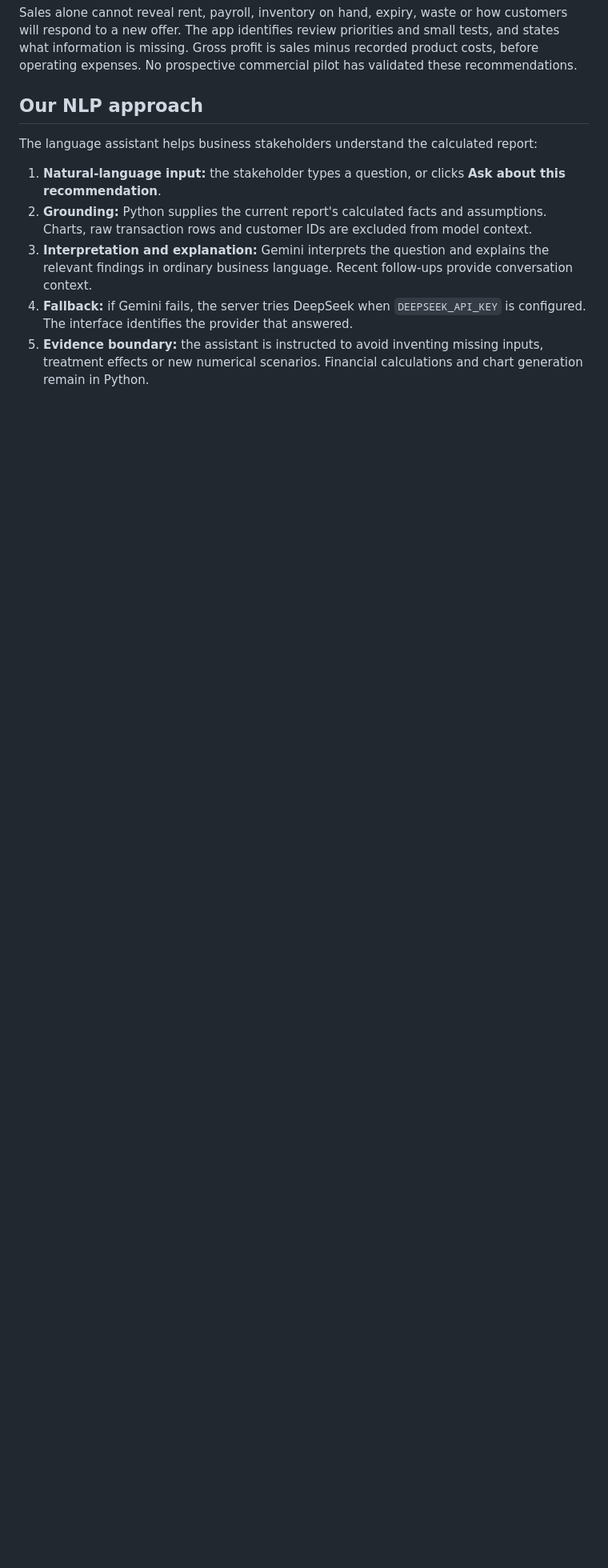
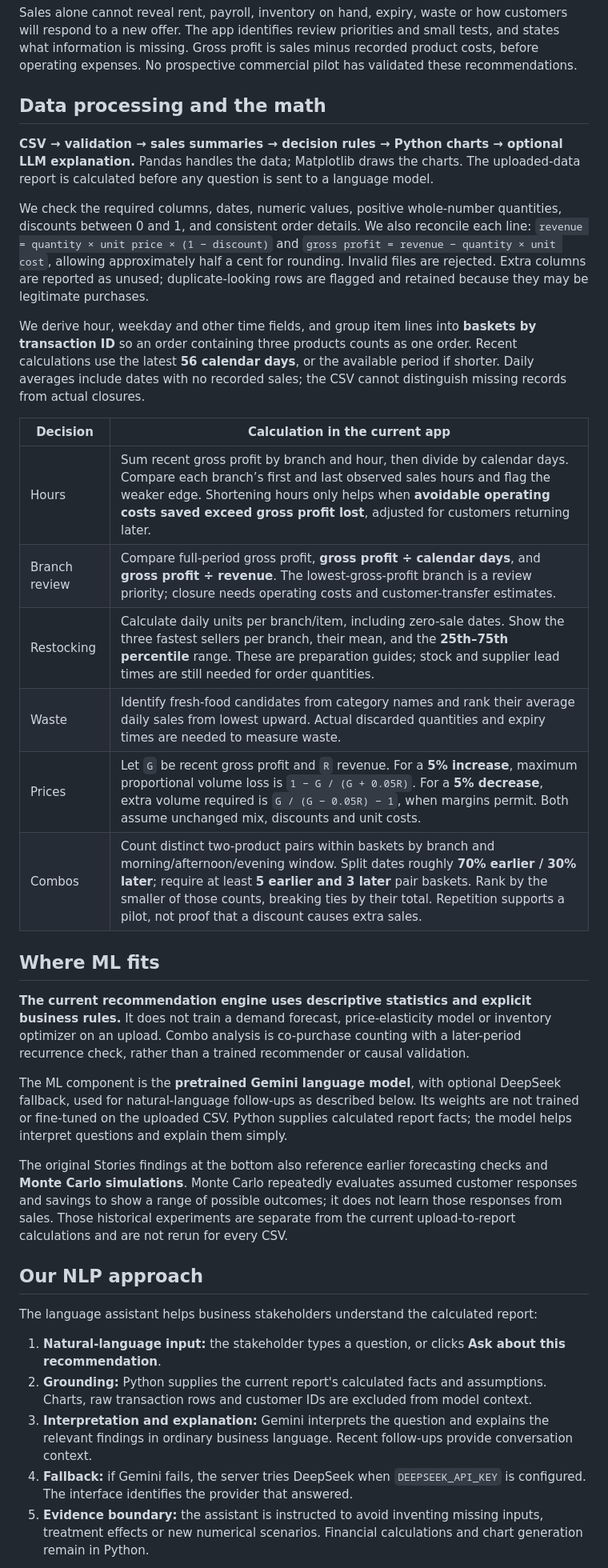
Before and after one commit to kofdarc/stories-hackathon, a Markdown page: README.md, the part around the change. Shown at 80% size. GitHub-like rendering; blank space fills up the shorter version.

Commit message:
Explain data processing recommendation math and ML role

```diff
--- a/README.md
+++ b/README.md
@@ -26,6 +26,31 @@ Each recommendation includes **what to do, why, a next step, and a Python-genera
 **Recommendations change with the uploaded dataset.** Branches, products, schedules, quantities, pairings, charts and price thresholds are recomputed from that CSV. The app does not return a fixed list of Stories recommendations. The 5% price scenarios, combo observation thresholds and time-window definitions are fixed analytical choices; their results vary with the data.
 
 Sales alone cannot reveal rent, payroll, inventory on hand, expiry, waste or how customers will respond to a new offer. The app identifies review priorities and small tests, and states what information is missing. Gross profit is sales minus recorded product costs, before operating expenses. No prospective commercial pilot has validated these recommendations.
+
+## Data processing and the math
+
+**CSV → validation → sales summaries → decision rules → Python charts → optional LLM explanation.** Pandas handles the data; Matplotlib draws the charts. The uploaded-data report is calculated before any question is sent to a language model.
+
+We check the required columns, dates, numeric values, positive whole-number quantities, discounts between 0 and 1, and consistent order details. We also reconcile each line: `revenue = quantity × unit price × (1 − discount)` and `gross profit = revenue − quantity × unit cost`, allowing approximately half a cent for rounding. Invalid files are rejected. Extra columns are reported as unused; duplicate-looking rows are flagged and retained because they may be legitimate purchases.
+
+We derive hour, weekday and other time fields, and group item lines into **baskets by transaction ID** so an order containing three products counts as one order. Recent calculations use the latest **56 calendar days**, or the available period if shorter. Daily averages include dates with no recorded sales; the CSV cannot distinguish missing records from actual closures.
+
+| Decision | Calculation in the current app |
+| --- | --- |
+| Hours | Sum recent gross profit by branch and hour, then divide by calendar days. Compare each branch’s first and last observed sales hours and flag the weaker edge. Shortening hours only helps when **avoidable operating costs saved exceed gross profit lost**, adjusted for customers returning later. |
+| Branch review | Compare full-period gross profit, **gross profit ÷ calendar days**, and **gross profit ÷ revenue**. The lowest-gross-profit branch is a review priority; closure needs operating costs and customer-transfer estimates. |
+| Restocking | Calculate daily units per branch/item, including zero-sale dates. Show the three fastest sellers per branch, their mean, and the **25th–75th percentile** range. These are preparation guides; stock and supplier lead times are still needed for order quantities. |
+| Waste | Identify fresh-food candidates from category names and rank their average daily sales from lowest upward. Actual discarded quantities and expiry times are needed to measure waste. |
+| Prices | Let `G` be recent gross profit and `R` revenue. For a **5% increase**, maximum proportional volume loss is `1 − G / (G + 0.05R)`. For a **5% decrease**, extra volume required is `G / (G − 0.05R) − 1`, when margins permit. Both assume unchanged mix, discounts and unit costs. |
+| Combos | Count distinct two-product pairs within baskets by branch and morning/afternoon/evening window. Split dates roughly **70% earlier / 30% later**; require at least **5 earlier and 3 later** pair baskets. Rank by the smaller of those counts, breaking ties by their total. Repetition supports a pilot, not proof that a discount causes extra sales. |
+
+## Where ML fits
+
+**The current recommendation engine uses descriptive statistics and explicit business rules.** It does not train a demand forecast, price-elasticity model or inventory optimizer on an upload. Combo analysis is co-purchase counting with a later-period recurrence check, rather than a trained recommender or causal validation.
+
+The ML component is the **pretrained Gemini language model**, with optional DeepSeek fallback, used for natural-language follow-ups as described below. Its weights are not trained or fine-tuned on the uploaded CSV. Python supplies calculated report facts; the model helps interpret questions and explain them simply.
+
+The original Stories findings at the bottom also reference earlier forecasting checks and **Monte Carlo simulations**. Monte Carlo repeatedly evaluates assumed customer responses and savings to show a range of possible outcomes; it does not learn those responses from sales. Those historical experiments are separate from the current upload-to-report calculations and are not rerun for every CSV.
 
 ## Our NLP approach
 
```
